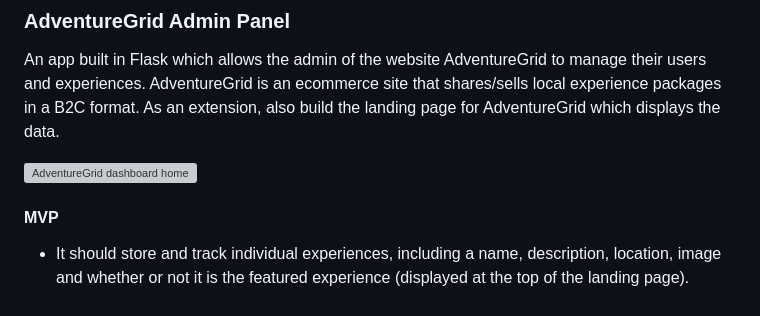
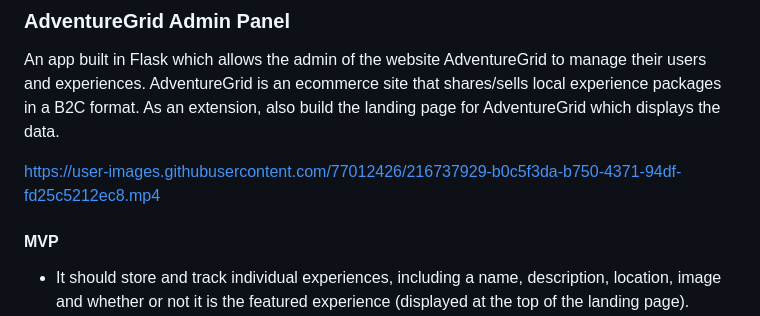
Before and after one commit to kelsiesmurphy/adventuregrid, a Markdown page: README.md, the part around the change. GitHub-like rendering; grey boxes are pictures that could not be loaded.

Commit message:
Replacing photo with video in readme

```diff
--- a/README.md
+++ b/README.md
@@ -29,7 +29,9 @@
 
 An app built in Flask which allows the admin of the website AdventureGrid to manage their users and experiences. AdventureGrid is an ecommerce site that shares/sells local experience packages in a B2C format. As an extension, also build the landing page for AdventureGrid which displays the data.
 
-<img align="center" src="https://user-images.githubusercontent.com/77012426/211338415-c35cf698-44bc-4f70-be04-58e16ccf6b14.jpg" alt="AdventureGrid dashboard home">
+<!-- <img align="center" src="https://user-images.githubusercontent.com/77012426/211338415-c35cf698-44bc-4f70-be04-58e16ccf6b14.jpg" alt="AdventureGrid dashboard home"> -->
+
+https://user-images.githubusercontent.com/77012426/216737929-b0c5f3da-b750-4371-94df-fd25c5212ec8.mp4
 
 #### MVP
 
```
